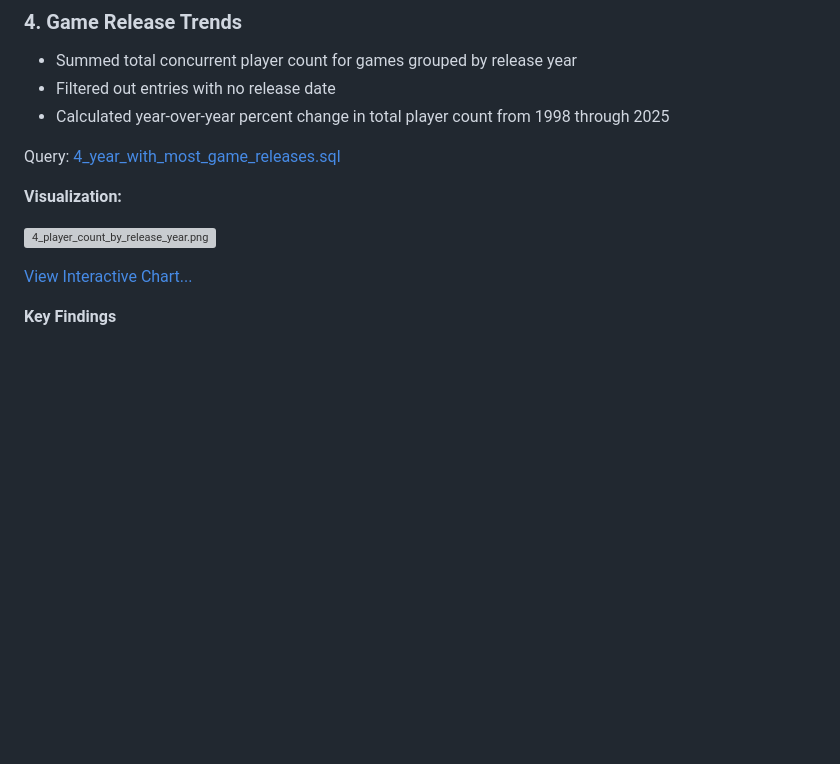
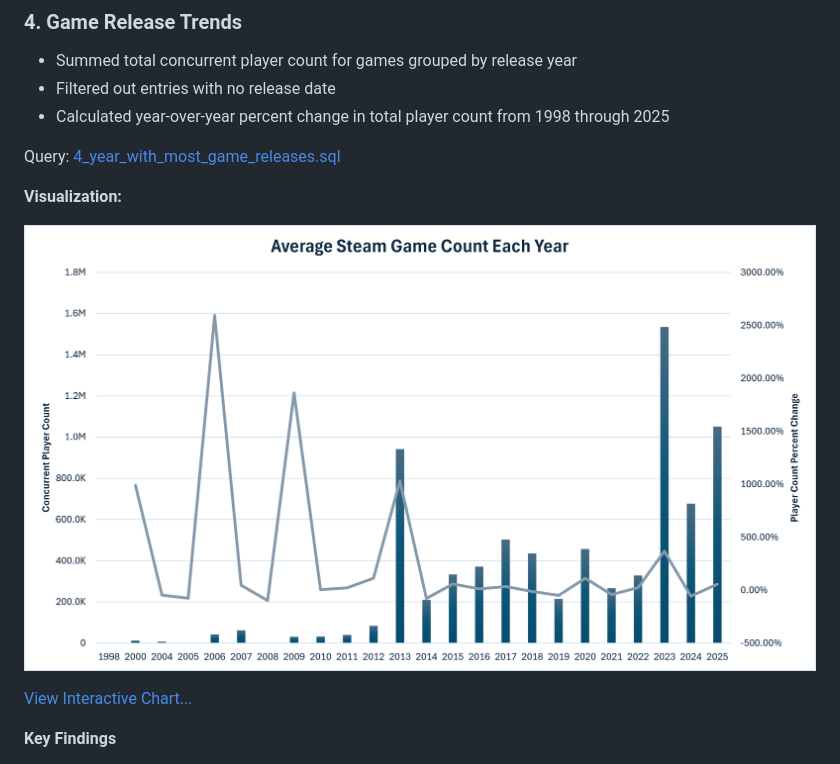
Before and after one commit to langstonstewart/Steam_Dataset_Analysis, a Markdown page: README.md, the part around one of its changes. Rendered like a GitHub page; blank space fills up the shorter version; grey boxes are pictures that could not be loaded.

```diff
--- a/README.md
+++ b/README.md
@@ -124,7 +124,7 @@ Query: [4_year_with_most_game_releases.sql](sql/4_year_with_most_game_releases.s
 
 **Visualization:**
 
-![4_player_count_by_release_year.png](images\4_player_count_by_release_year.png)
+![4_player_count_by_release_year.png](images/charts/4_player_count_by_release_year.png)
 
 [View Interactive Chart...](html_charts/4_game_release_trends.html)
 
```
Also changed, not shown: other parts of README.md (+9 -9 lines).
